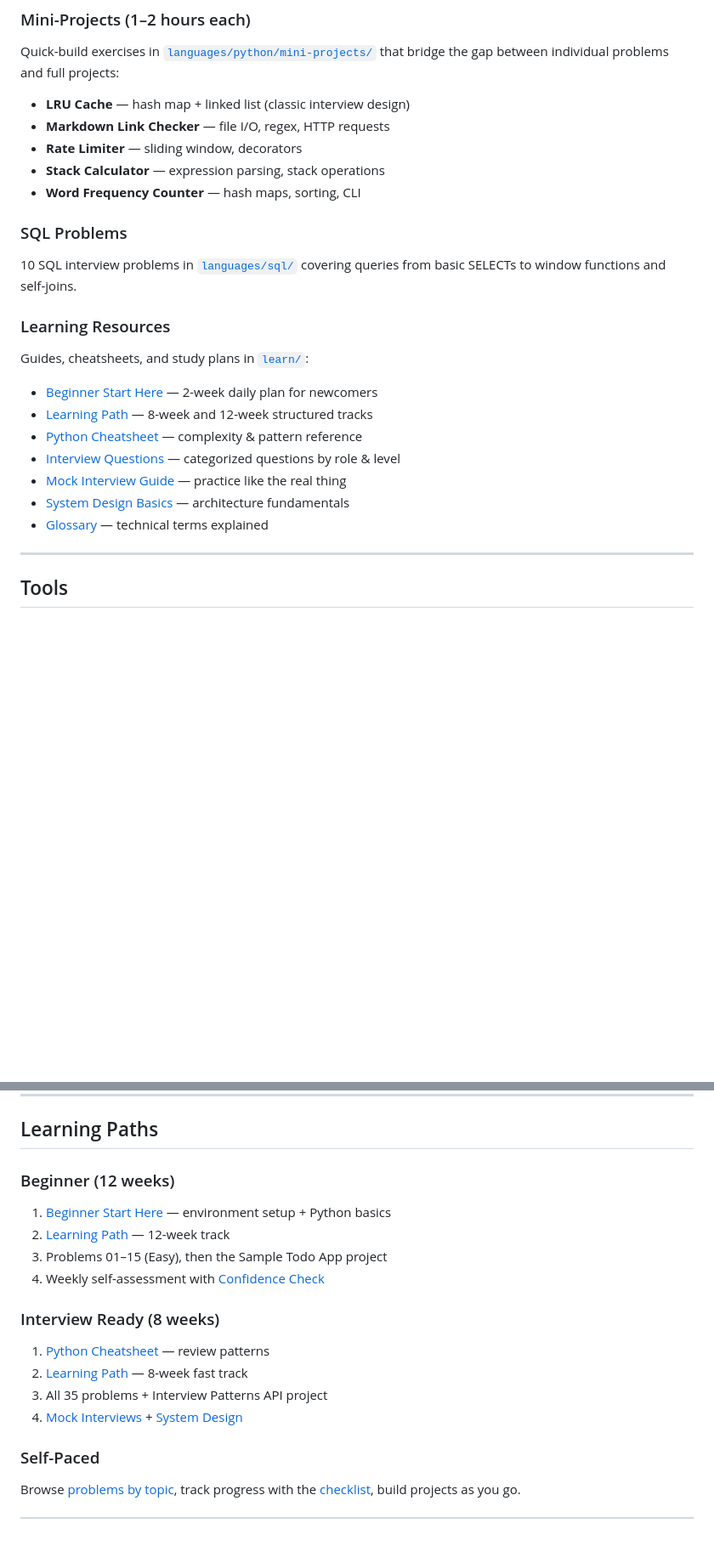
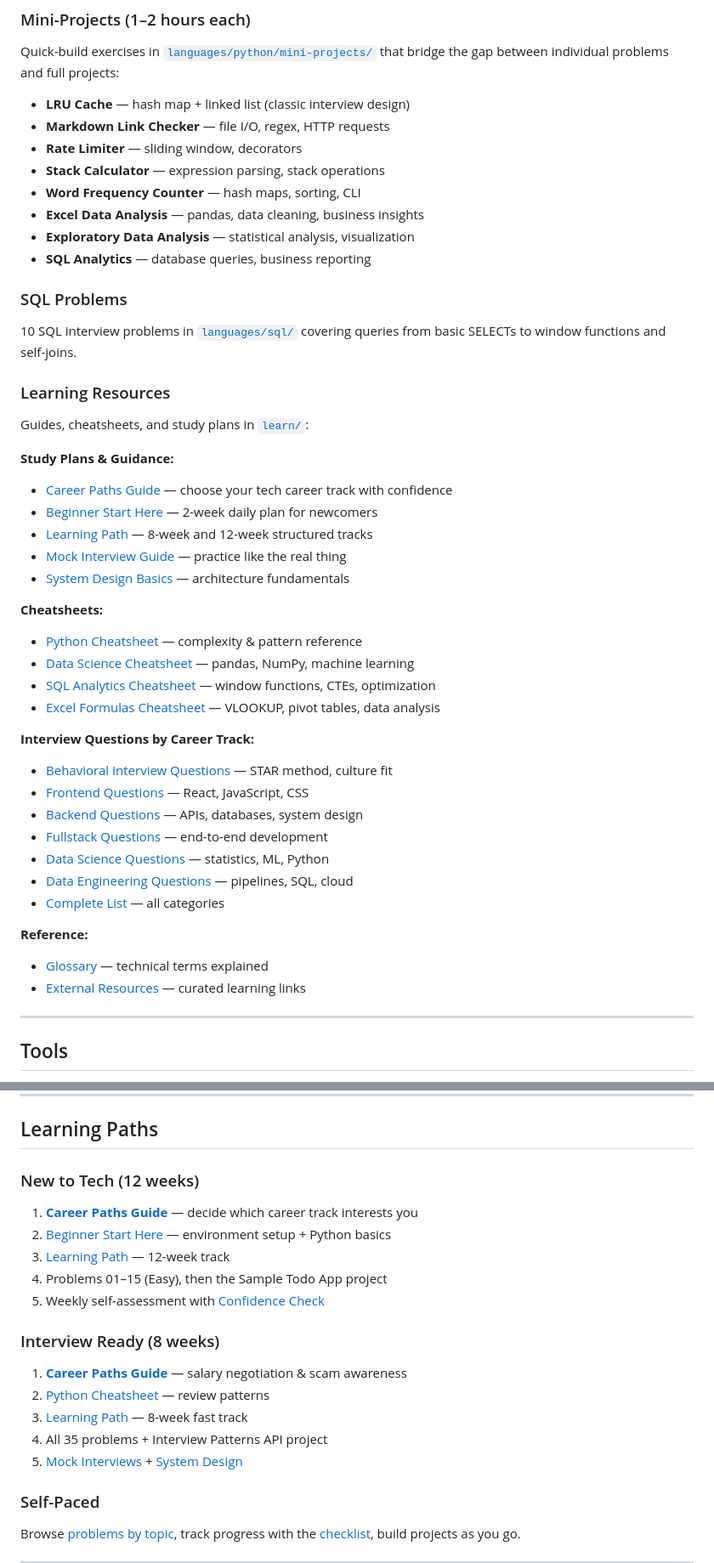
Before and after one commit to ShamShamsw/student-interview-prep, a Markdown page: README.md, 2 parts joined by grey strips. Shown at 85% size. Rendered like a GitHub page; blank space fills up the shorter version.

Commit message:
Update README to enhance career guidance and clarify resource offerings

```diff
--- a/README.md
+++ b/README.md
@@ -67,6 +74,9 @@ Quick-build exercises in [`languages/python/mini-projects/`](languages/python/mi
 - **Rate Limiter** — sliding window, decorators
 - **Stack Calculator** — expression parsing, stack operations
 - **Word Frequency Counter** — hash maps, sorting, CLI
+- **Excel Data Analysis** — pandas, data cleaning, business insights
+- **Exploratory Data Analysis** — statistical analysis, visualization
+- **SQL Analytics** — database queries, business reporting
 
 ### SQL Problems
 
@@ -76,13 +86,31 @@ Quick-build exercises in [`languages/python/mini-projects/`](languages/python/mi
 
 Guides, cheatsheets, and study plans in [`learn/`](learn/):
 
+**Study Plans & Guidance:**
+- [Career Paths Guide](learn/guides/CAREER_PATHS.md) — choose your tech career track with confidence
 - [Beginner Start Here](learn/guides/BEGINNER_START_HERE.md) — 2-week daily plan for newcomers
 - [Learning Path](learn/paths/LEARNING_PATH.md) — 8-week and 12-week structured tracks
-- [Python Cheatsheet](learn/cheatsheets/PYTHON_CHEATSHEET.md) — complexity & pattern reference
-- [Interview Questions](learn/interview-questions/README.md) — categorized questions by role & level
 - [Mock Interview Guide](learn/guides/MOCK_INTERVIEW_GUIDE.md) — practice like the real thing
 - [System Design Basics](learn/guides/SYSTEM_DESIGN_BASICS.md) — architecture fundamentals
+
+**Cheatsheets:**
+- [Python Cheatsheet](learn/cheatsheets/PYTHON_CHEATSHEET.md) — complexity & pattern reference
+- [Data Science Cheatsheet](learn/cheatsheets/DATA_SCIENCE_CHEATSHEET.md) — pandas, NumPy, machine learning
+- [SQL Analytics Cheatsheet](learn/cheatsheets/SQL_ANALYTICS_CHEATSHEET.md) — window functions, CTEs, optimization
+- [Excel Formulas Cheatsheet](learn/cheatsheets/EXCEL_FORMULAS_CHEATSHEET.md) — VLOOKUP, pivot tables, data analysis
+
+**Interview Questions by Career Track:**
+- [Behavioral Interview Questions](learn/interview-questions/01-behavioral.md) — STAR method, culture fit
+- [Frontend Questions](learn/interview-questions/03-frontend.md) — React, JavaScript, CSS
+- [Backend Questions](learn/interview-questions/04-backend.md) — APIs, databases, system design
+- [Fullstack Questions](learn/interview-questions/05-fullstack.md) — end-to-end development
+- [Data Science Questions](learn/interview-questions/08-data-science.md) — statistics, ML, Python
+- [Data Engineering Questions](learn/interview-questions/09-data-engineering.md) — pipelines, SQL, cloud
+- [Complete List](learn/interview-questions/README.md) — all categories
+
+**Reference:**
 - [Glossary](learn/resources/GLOSSARY.md) — technical terms explained
+- [External Resources](learn/resources/EXTERNAL_RESOURCES.md) — curated learning links
 
 ---
 
@@ -104,17 +132,19 @@ The `scripts/` directory includes utilities to support your practice:
 
 ## Learning Paths
 
-### Beginner (12 weeks)
-1. [Beginner Start Here](learn/guides/BEGINNER_START_HERE.md) — environment setup + Python basics
-2. [Learning Path](learn/paths/LEARNING_PATH.md) — 12-week track
-3. Problems 01–15 (Easy), then the Sample Todo App project
-4. Weekly self-assessment with [Confidence Check](learn/checklists/WEEKLY_CONFIDENCE_CHECK.md)
+### New to Tech (12 weeks)
+1. **[Career Paths Guide](learn/guides/CAREER_PATHS.md)** — decide which career track interests you
+2. [Beginner Start Here](learn/guides/BEGINNER_START_HERE.md) — environment setup + Python basics
+3. [Learning Path](learn/paths/LEARNING_PATH.md) — 12-week track
+4. Problems 01–15 (Easy), then the Sample Todo App project
+5. Weekly self-assessment with [Confidence Check](learn/checklists/WEEKLY_CONFIDENCE_CHECK.md)
 
 ### Interview Ready (8 weeks)
-1. [Python Cheatsheet](learn/cheatsheets/PYTHON_CHEATSHEET.md) — review patterns
-2. [Learning Path](learn/paths/LEARNING_PATH.md) — 8-week fast track
-3. All 35 problems + Interview Patterns API project
-4. [Mock Interviews](learn/guides/MOCK_INTERVIEW_GUIDE.md) + [System Design](learn/guides/SYSTEM_DESIGN_BASICS.md)
+1. **[Career Paths Guide](learn/guides/CAREER_PATHS.md)** — salary negotiation & scam awareness
+2. [Python Cheatsheet](learn/cheatsheets/PYTHON_CHEATSHEET.md) — review patterns
+3. [Learning Path](learn/paths/LEARNING_PATH.md) — 8-week fast track
+4. All 35 problems + Interview Patterns API project
+5. [Mock Interviews](learn/guides/MOCK_INTERVIEW_GUIDE.md) + [System Design](learn/guides/SYSTEM_DESIGN_BASICS.md)
 
 ### Self-Paced
 Browse [problems by topic](languages/python/problems/), track progress with the [checklist](learn/paths/LEARNING_PATH_CHECKLIST.md), build projects as you go.
```
Also changed, not shown: other parts of README.md (+10 -3 lines).
